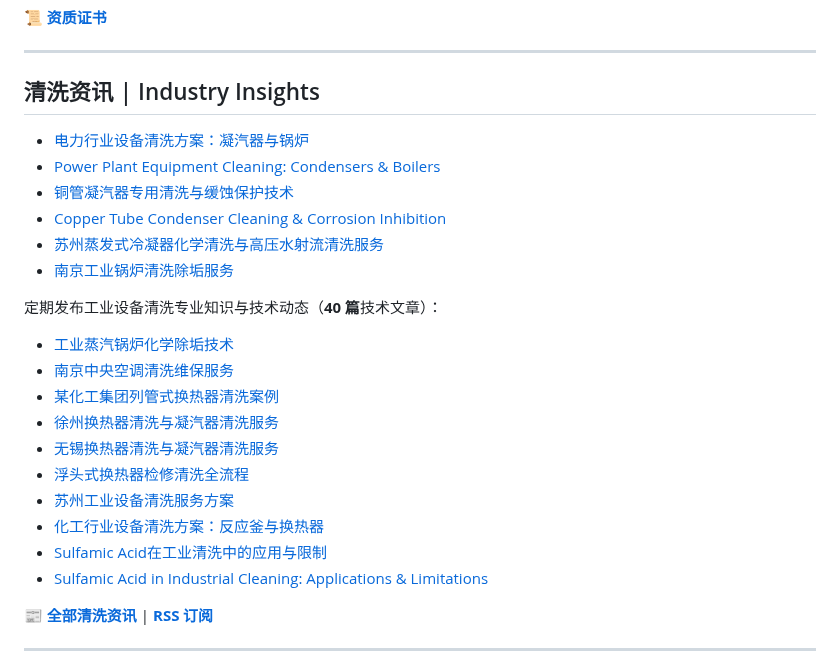
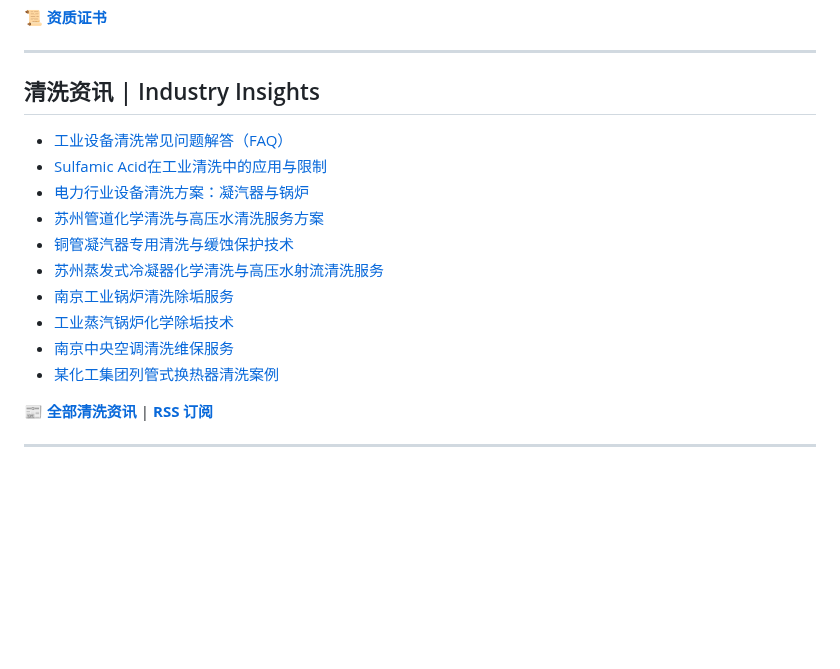
Before and after one commit to lhy86343343/lanxingqingxi-company-profile, a Markdown page: README.md, the part around one of its changes. GitHub-like rendering; blank space fills up the shorter version.

Commit message:
auto-sync: 2026-07-02

```diff
--- a/README.md
+++ b/README.md
@@ -82,25 +82,16 @@
 ---
 
 ## 清洗资讯 | Industry Insights
+- [工业设备清洗常见问题解答（FAQ）](https://www.lanxingqingxi.com/blog/industrial-cleaning-faq.html)
+- [Sulfamic Acid在工业清洗中的应用与限制](https://www.lanxingqingxi.com/blog/sulfamic-acid-industrial-cleaning.html)
 - [电力行业设备清洗方案：凝汽器与锅炉](https://www.lanxingqingxi.com/blog/power-plant-cleaning.html)
-- [Power Plant Equipment Cleaning: Condensers & Boilers](https://www.lanxingqingxi.com/en/blog/power-plant-cleaning.html)
+- [苏州管道化学清洗与高压水清洗服务方案](https://www.lanxingqingxi.com/blog/suzhou-pipeline-chemical-high-pressure-cleaning.html)
 - [铜管凝汽器专用清洗与缓蚀保护技术](https://www.lanxingqingxi.com/blog/copper-tube-condenser-cleaning.html)
-- [Copper Tube Condenser Cleaning & Corrosion Inhibition](https://www.lanxingqingxi.com/en/blog/copper-tube-condenser-cleaning.html)
 - [苏州蒸发式冷凝器化学清洗与高压水射流清洗服务](https://www.lanxingqingxi.com/blog/suzhou-evaporative-condenser-cleaning.html)
 - [南京工业锅炉清洗除垢服务](https://www.lanxingqingxi.com/blog/nanjing-boiler-cleaning.html)
-
-定期发布工业设备清洗专业知识与技术动态（**40 篇**技术文章）：
-
 - [工业蒸汽锅炉化学除垢技术](https://www.lanxingqingxi.com/blog/industrial-steam-boiler-chemical-descaling.html)
 - [南京中央空调清洗维保服务](https://www.lanxingqingxi.com/blog/nanjing-central-ac-cleaning.html)
 - [某化工集团列管式换热器清洗案例](https://www.lanxingqingxi.com/blog/chemical-group-shell-and-tube-heat-exchanger-case.html)
-- [徐州换热器清洗与凝汽器清洗服务](https://www.lanxingqingxi.com/blog/xuzhou-heat-exchanger-condenser-cleaning.html)
-- [无锡换热器清洗与凝汽器清洗服务](https://www.lanxingqingxi.com/blog/wuxi-heat-exchanger-condenser-cleaning.html)
-- [浮头式换热器检修清洗全流程](https://www.lanxingqingxi.com/blog/floating-head-heat-exchanger-cleaning.html)
-- [苏州工业设备清洗服务方案](https://www.lanxingqingxi.com/blog/suzhou-industrial-equipment-cleaning.html)
-- [化工行业设备清洗方案：反应釜与换热器](https://www.lanxingqingxi.com/blog/chemical-industry-reactor-heat-exchanger-cleaning.html)
-- [Sulfamic Acid在工业清洗中的应用与限制](https://www.lanxingqingxi.com/blog/sulfamic-acid-industrial-cleaning.html)
-- [Sulfamic Acid in Industrial Cleaning: Applications & Limitations](https://www.lanxingqingxi.com/en/blog/sulfamic-acid-industrial-cleaning.html)
 
 📰 **[全部清洗资讯](https://www.lanxingqingxi.com/blog/blog-list.html)** | **[RSS 订阅](https://www.lanxingqingxi.com/rss.xml)**
 
```
Also changed, not shown: other parts of README.md (+1 -1 lines).
